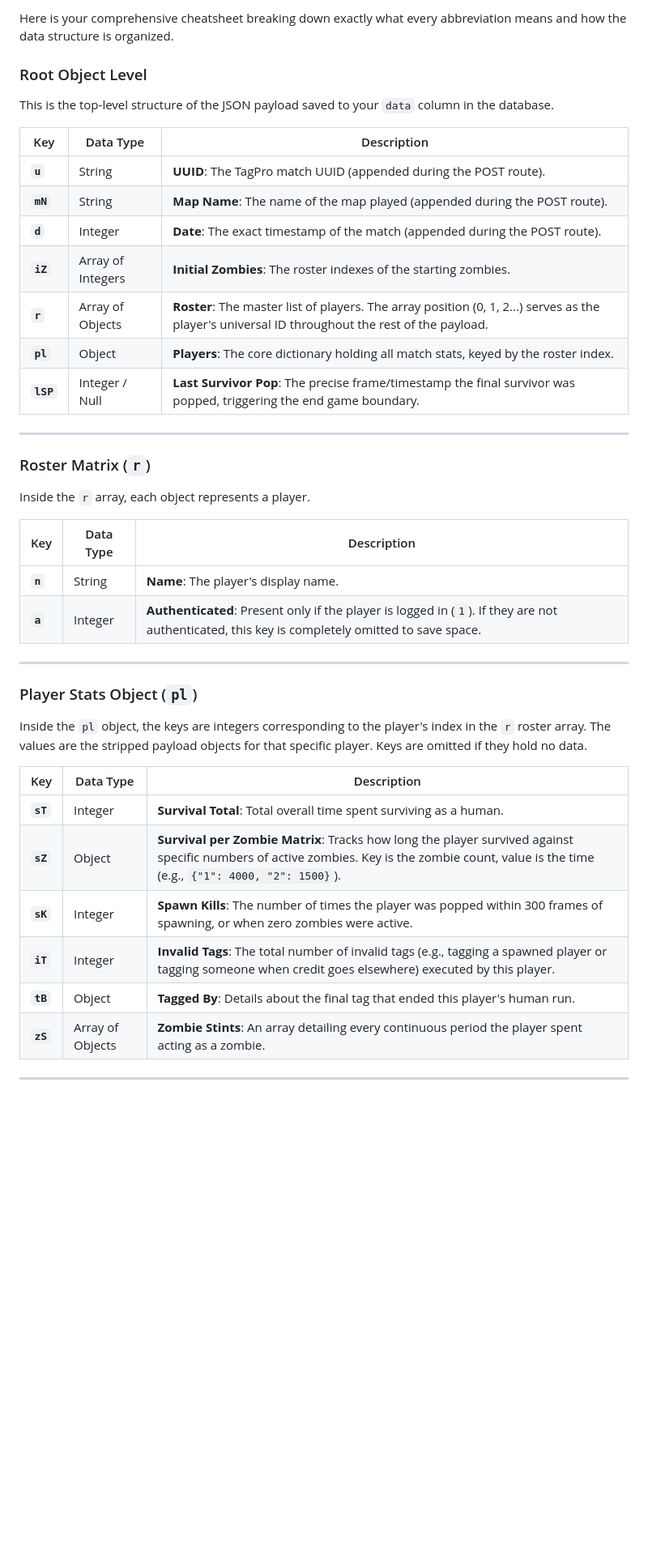
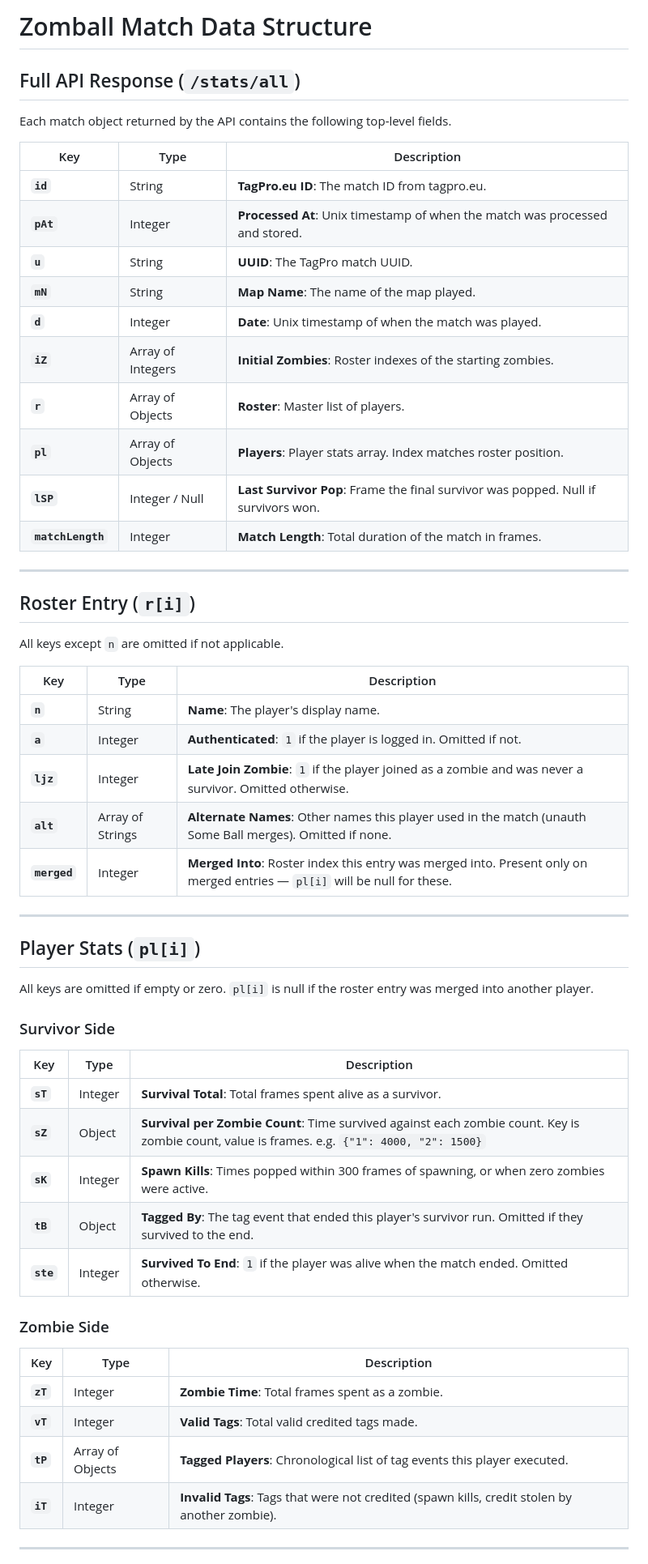
Before and after one commit to BambiTP/ZomballStats, a Markdown page: README.md, the part around one of its changes. Shown at 81% size. Rendered like a GitHub page; blank space fills up the shorter version.

Commit message:
Revise README for Zomball match data structure
Updated the README to reflect changes in the Zomball match data structure, including new fields and descriptions for API responses, roster entries, and player stats.

```diff
--- a/README.md
+++ b/README.md
@@ -1,44 +1,60 @@
-Here is your comprehensive cheatsheet breaking down exactly what every abbreviation means and how the data structure is organized.
+# Zomball Match Data Structure
 
-### Root Object Level
+## Full API Response (`/stats/all`)
 
-This is the top-level structure of the JSON payload saved to your `data` column in the database.
+Each match object returned by the API contains the following top-level fields.
 
-| Key | Data Type | Description |
+| Key | Type | Description |
 | --- | --- | --- |
-| **`u`** | String | **UUID**: The TagPro match UUID (appended during the POST route). |
-| **`mN`** | String | **Map Name**: The name of the map played (appended during the POST route). |
-| **`d`** | Integer | **Date**: The exact timestamp of the match (appended during the POST route). |
-| **`iZ`** | Array of Integers | **Initial Zombies**: The roster indexes of the starting zombies. |
-| **`r`** | Array of Objects | **Roster**: The master list of players. The array position (0, 1, 2...) serves as the player's universal ID throughout the rest of the payload. |
-| **`pl`** | Object | **Players**: The core dictionary holding all match stats, keyed by the roster index. |
-| **`lSP`** | Integer / Null | **Last Survivor Pop**: The precise frame/timestamp the final survivor was popped, triggering the end game boundary. |
+| **`id`** | String | **TagPro.eu ID**: The match ID from tagpro.eu. |
+| **`pAt`** | Integer | **Processed At**: Unix timestamp of when the match was processed and stored. |
+| **`u`** | String | **UUID**: The TagPro match UUID. |
+| **`mN`** | String | **Map Name**: The name of the map played. |
+| **`d`** | Integer | **Date**: Unix timestamp of when the match was played. |
+| **`iZ`** | Array of Integers | **Initial Zombies**: Roster indexes of the starting zombies. |
+| **`r`** | Array of Objects | **Roster**: Master list of players. |
+| **`pl`** | Array of Objects | **Players**: Player stats array. Index matches roster position. |
+| **`lSP`** | Integer / Null | **Last Survivor Pop**: Frame the final survivor was popped. Null if survivors won. |
+| **`matchLength`** | Integer | **Match Length**: Total duration of the match in frames. |
 
 ---
 
-### Roster Matrix (`r`)
+## Roster Entry (`r[i]`)
 
-Inside the `r` array, each object represents a player.
+All keys except `n` are omitted if not applicable.
 
-| Key | Data Type | Description |
+| Key | Type | Description |
 | --- | --- | --- |
 | **`n`** | String | **Name**: The player's display name. |
-| **`a`** | Integer | **Authenticated**: Present only if the player is logged in (`1`). If they are not authenticated, this key is completely omitted to save space. |
+| **`a`** | Integer | **Authenticated**: `1` if the player is logged in. Omitted if not. |
+| **`ljz`** | Integer | **Late Join Zombie**: `1` if the player joined as a zombie and was never a survivor. Omitted otherwise. |
+| **`alt`** | Array of Strings | **Alternate Names**: Other names this player used in the match (unauth Some Ball merges). Omitted if none. |
+| **`merged`** | Integer | **Merged Into**: Roster index this entry was merged into. Present only on merged entries — `pl[i]` will be null for these. |
 
 ---
 
-### Player Stats Object (`pl`)
+## Player Stats (`pl[i]`)
 
-Inside the `pl` object, the keys are integers corresponding to the player's index in the `r` roster array. The values are the stripped payload objects for that specific player. Keys are omitted if they hold no data.
+All keys are omitted if empty or zero. `pl[i]` is null if the roster entry was merged into another player.
 
-| Key | Data Type | Description |
+### Survivor Side
+
+| Key | Type | Description |
 | --- | --- | --- |
-| **`sT`** | Integer | **Survival Total**: Total overall time spent surviving as a human. |
-| **`sZ`** | Object | **Survival per Zombie Matrix**: Tracks how long the player survived against specific numbers of active zombies. Key is the zombie count, value is the time (e.g., `{"1": 4000, "2": 1500}`). |
-| **`sK`** | Integer | **Spawn Kills**: The number of times the player was popped within 300 frames of spawning, or when zero zombies were active. |
-| **`iT`** | Integer | **Invalid Tags**: The total number of invalid tags (e.g., tagging a spawned player or tagging someone when credit goes elsewhere) executed by this player. |
-| **`tB`** | Object | **Tagged By**: Details about the final tag that ended this player's human run. |
-| **`zS`** | Array of Objects | **Zombie Stints**: An array detailing every continuous period the player spent acting as a zombie. |
+| **`sT`** | Integer | **Survival Total**: Total frames spent alive as a survivor. |
+| **`sZ`** | Object | **Survival per Zombie Count**: Time survived against each zombie count. Key is zombie count, value is frames. e.g. `{"1": 4000, "2": 1500}` |
+| **`sK`** | Integer | **Spawn Kills**: Times popped within 300 frames of spawning, or when zero zombies were active. |
+| **`tB`** | Object | **Tagged By**: The tag event that ended this player's survivor run. Omitted if they survived to the end. |
+| **`ste`** | Integer | **Survived To End**: `1` if the player was alive when the match ended. Omitted otherwise. |
+
+### Zombie Side
+
+| Key | Type | Description |
+| --- | --- | --- |
+| **`zT`** | Integer | **Zombie Time**: Total frames spent as a zombie. |
+| **`vT`** | Integer | **Valid Tags**: Total valid credited tags made. |
+| **`tP`** | Array of Objects | **Tagged Players**: Chronological list of tag events this player executed. |
+| **`iT`** | Integer | **Invalid Tags**: Tags that were not credited (spawn kills, credit stolen by another zombie). |
 
 ---
 
```
Also changed, not shown: other parts of README.md (+11 -16 lines).
